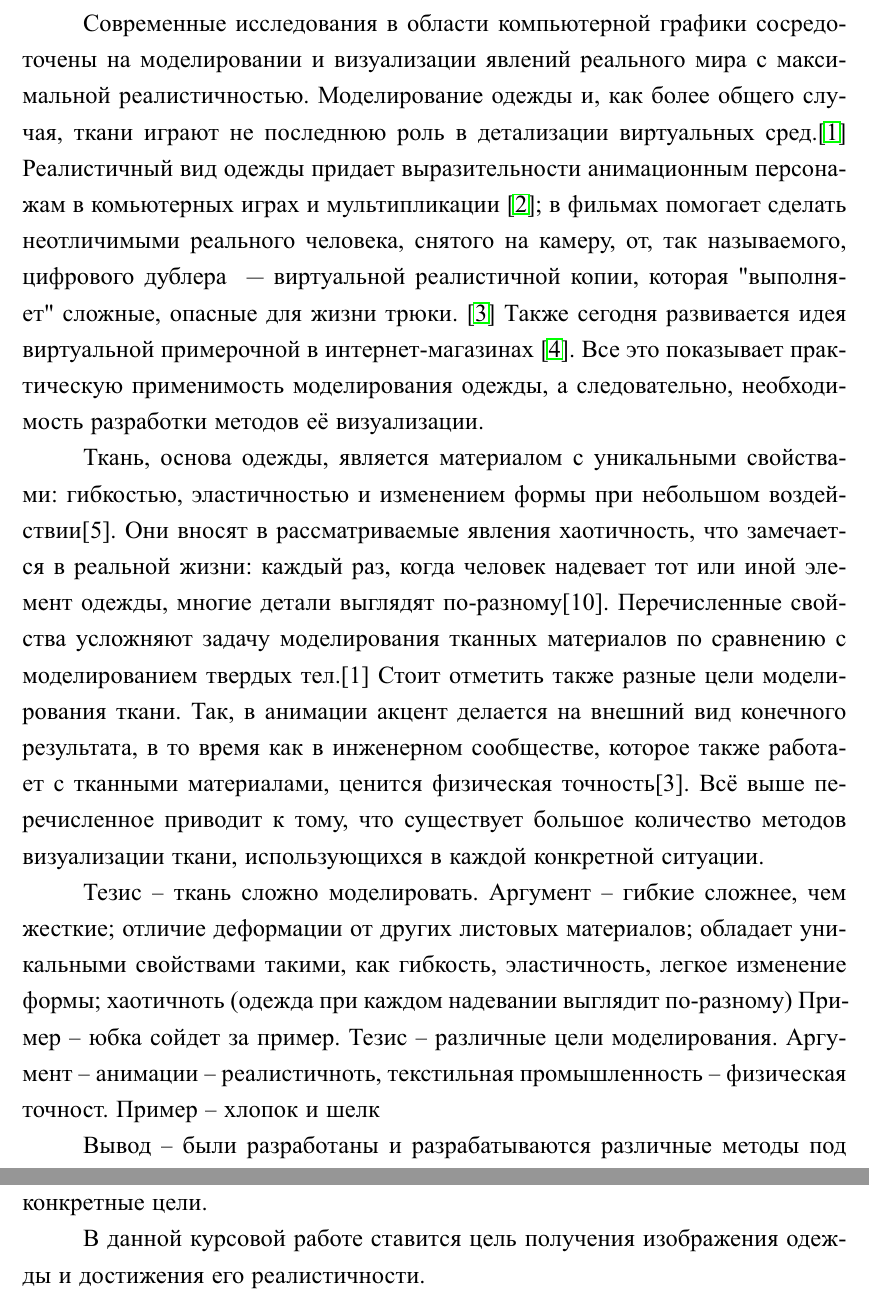
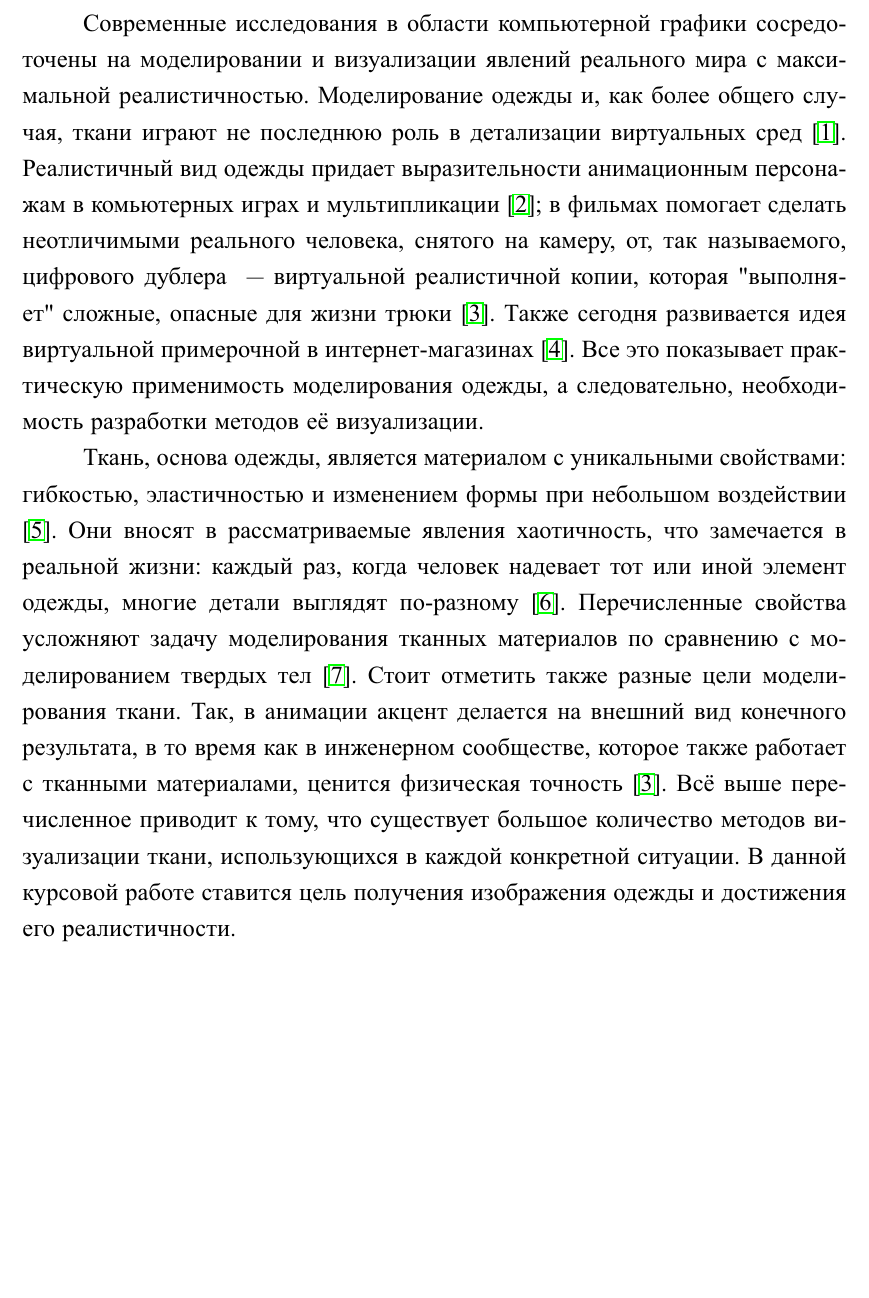
Before and after one commit to MyMiDiII/bmstu-clothes, a LaTeX document (docs/tex/report.tex, which reads docs/tex/02-intro.tex): two parts of pages 3 and 4 of 6 before the commit and part of page 3 of 6 after it, the two joined at a grey line, cut so that both start at the same text, the shorter picture padded with empty space. The pictures show the PDF file docs/pdf/fullReport.pdf that the author committed with the source.

Commit message:
ADD: full intro

```diff
--- a/docs/tex/02-intro.tex
+++ b/docs/tex/02-intro.tex
@@ -4,46 +4,40 @@
 Современные исследования в области компьютерной графики сосредоточены на
 моделировании и визуализации явлений реального мира с максимальной
 реалистичностью. Моделирование одежды и, как более общего случая, ткани играют
-не последнюю роль в детализации виртуальных сред.\cite{Simnett2012RealtimeSA}
+не последнюю роль в детализации виртуальных сред \cite{Simnett2012RealtimeSA}.
 Реалистичный вид одежды придает выразительности анимационным персонажам в
 комьютерных играх и мультипликации \cite{Zurdo2013AnimatingWB}; в фильмах
 помогает сделать неотличимыми реального человека, снятого на камеру, от, так
 называемого, цифрового дублера ~--- виртуальной реалистичной копии, которая
-"выполняет"\ сложные,  опасные для жизни трюки. \cite{Stuyck2018ClothSF} Также
+"выполняет"\ сложные,  опасные для жизни трюки \cite{Stuyck2018ClothSF}. Также
 сегодня развивается идея виртуальной примерочной в интернет-магазинах
 \cite{Keckeisen2005PhysicalCS}. Все это показывает практическую применимость
 моделирования одежды, а следовательно, необходимость разработки методов её
 визуализации.
 
-Ткань, основа одежды, является материалом с уникальными
-свойствами: гибкостью, эластичностью и изменением формы при
-небольшом воздействии[5]. Они вносят в рассматриваемые
-явления хаотичность, что  замечается в реальной жизни: каждый
-раз, когда человек надевает тот или иной элемент одежды,
-многие детали выглядят по-разному[10].  Перечисленные свойства
-усложняют задачу моделирования тканных материалов по
-сравнению с моделированием твердых тел.[1] Стоит отметить
-также разные цели моделирования ткани. Так, в анимации акцент делается на внешний вид конечного результата, в то время как в инженерном сообществе, которое также работает с тканными материалами, ценится физическая точность[3]. Всё выше перечисленное приводит к тому, что существует большое количество методов визуализации ткани, использующихся в каждой конкретной ситуации.
-
-
-Тезис -- ткань сложно моделировать.
-Аргумент -- гибкие сложнее, чем жесткие; отличие деформации от других листовых материалов; обладает уникальными свойствами такими, как гибкость, эластичность, легкое изменение формы; хаотичноть (одежда при каждом надевании выглядит по-разному)
-Пример -- юбка сойдет за пример.
-Тезис -- различные цели моделирования.
-Аргумент -- анимации -- реалистичноть, текстильная промышленность -- физическая точност.
-Пример -- хлопок и шелк
-
-Вывод -- были разработаны и разрабатываются различные методы под конкретные цели.
-
-В данной курсовой работе ставится цель получения изображения одежды и достижения его реалистичности.
+Ткань, основа одежды, является материалом с уникальными свойствами: гибкостью,
+эластичностью и изменением формы при небольшом воздействии
+\cite{Shapri2009DynamicCI}. Они вносят в рассматриваемые явления хаотичность,
+что  замечается в реальной жизни: каждый раз, когда человек надевает тот или
+иной элемент одежды, многие детали выглядят по-разному
+\cite{Kieran2005ClothSim}.  Перечисленные свойства усложняют задачу
+моделирования тканных материалов по сравнению с моделированием твердых тел
+\cite{Ng1996ComputerGT}. Стоит отметить также разные цели моделирования ткани.
+Так, в анимации акцент делается на внешний вид конечного результата, в то время
+как в инженерном сообществе, которое также работает с тканными материалами,
+ценится физическая точность \cite{Stuyck2018ClothSF}. Всё выше перечисленное
+приводит к тому, что существует большое количество методов визуализации ткани,
+использующихся в каждой конкретной ситуации. В данной курсовой работе ставится
+цель получения изображения одежды и достижения его реалистичности.
 
 Цель работы ~--- разработать программное обеспечение для реалистичной
 визуализации плечевой одежды на примере футболки, предоставляющее возможность
 изменения её положения (перемещение, вращение, масштабирование).
 
 Для достижения поставленной цели необходимо решить следующие задачи:
-\begin{itemize}[left=\parindent] \item  формально описать модель ткани, как
-            части одежды; \item  проанализировать методы визуализации ткани и
-            соединения её частей для получения одежды; \item  разработать и
-                реализовать алгоритм визуализации плечевой одежды.
+\begin{itemize}[left=\parindent]
+    \item  формально описать модель ткани, как части одежды;
+    \item  проанализировать методы визуализации ткани и соединения её частей
+           для получения одежды;
+    \item  разработать и реализовать алгоритм визуализации плечевой одежды.
 \end{itemize}
```
Also changed, not shown: docs/tex/biblio.bib (+23 -0 lines), docs/tex/preamble.inc.tex (+1 -0 lines), docs/pdf/fullReport.pdf.
